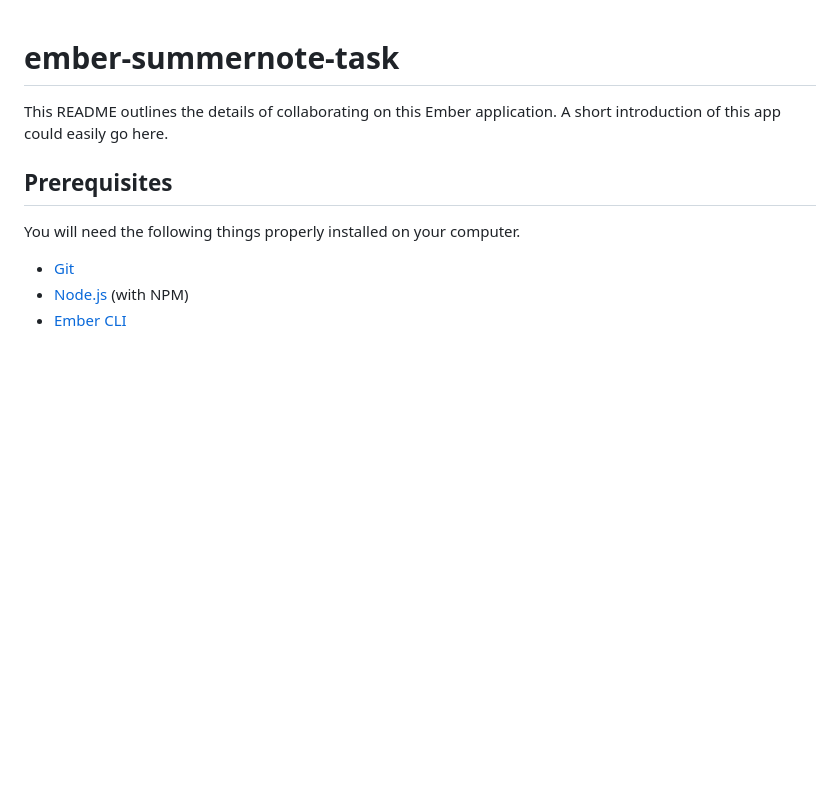
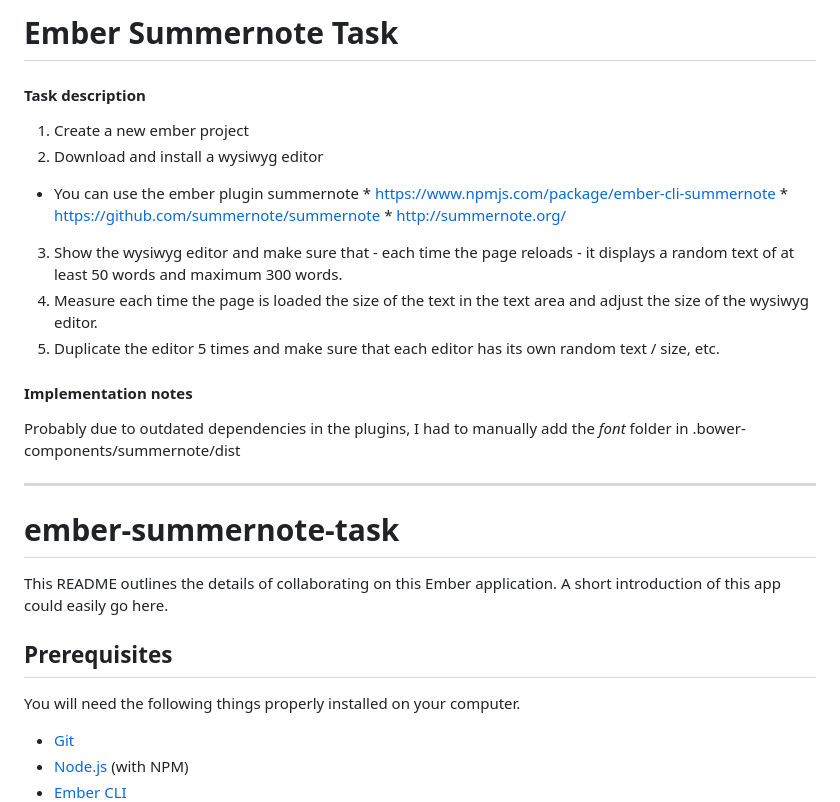
Before and after one commit to sdurighello/ember-summernote-task, a Markdown page: README.md, the part around the change. Drawn GitHub-style; blank space fills up the shorter version.

```diff
--- a/README.md
+++ b/README.md
@@ -1,3 +1,23 @@
+# Ember Summernote Task
+
+#### Task description
+1.	Create a new ember project
+2.	Download and install a wysiwyg editor
+  -	You can use the ember plugin summernote
+        *	https://www.npmjs.com/package/ember-cli-summernote
+        * https://github.com/summernote/summernote
+        * http://summernote.org/
+3.	Show the wysiwyg editor and make sure that - each time the page reloads - it displays a random text of at least 50 words and maximum 300 words.
+4.	Measure each time the page is loaded the size of the text in the text area and adjust the size of the wysiwyg editor.
+5.	Duplicate the editor 5 times and make sure that each editor has its own random text / size, etc.
+
+#### Implementation notes
+Probably due to outdated dependencies in the plugins, I had to manually add the _font_ folder
+in .bower-components/summernote/dist
+
+
+----
+
 # ember-summernote-task
 
 This README outlines the details of collaborating on this Ember application.
```
Also changed, not shown: public/assets/images/summernote_screenshot.png (added).
